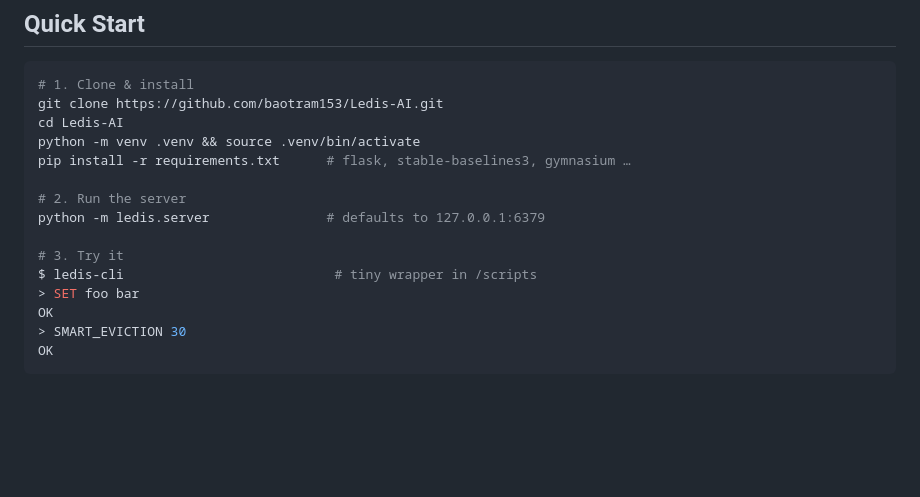
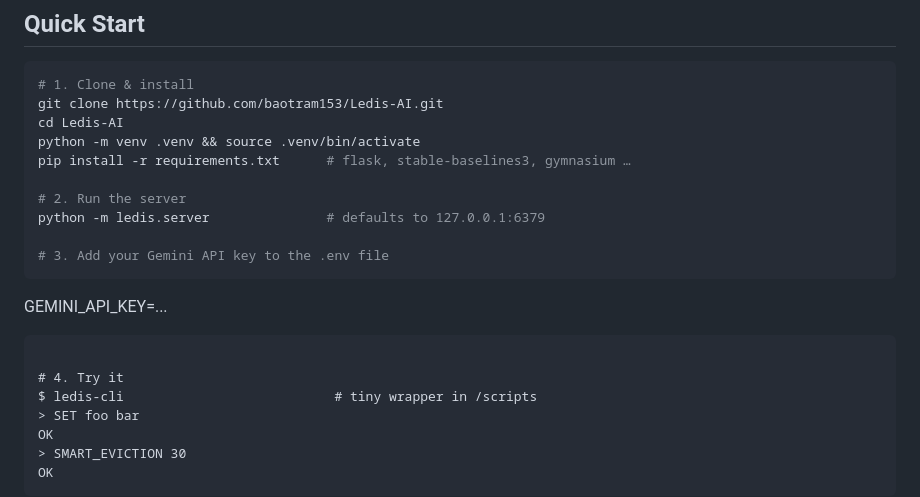
Before and after one commit to baotram153/Ledis-AI, a Markdown page: README.md, the part around the change. Rendered like a GitHub page; blank space fills up the shorter version.

````diff
--- a/README.md
+++ b/README.md
@@ -31,7 +31,12 @@ pip install -r requirements.txt      # flask, stable-baselines3, gymnasium …
 # 2. Run the server
 python -m ledis.server               # defaults to 127.0.0.1:6379
 
-# 3. Try it
+# 3. Add your Gemini API key to the .env file
+```
+GEMINI_API_KEY=...
+```
+
+# 4. Try it
 $ ledis-cli                           # tiny wrapper in /scripts
 > SET foo bar
 OK
````
